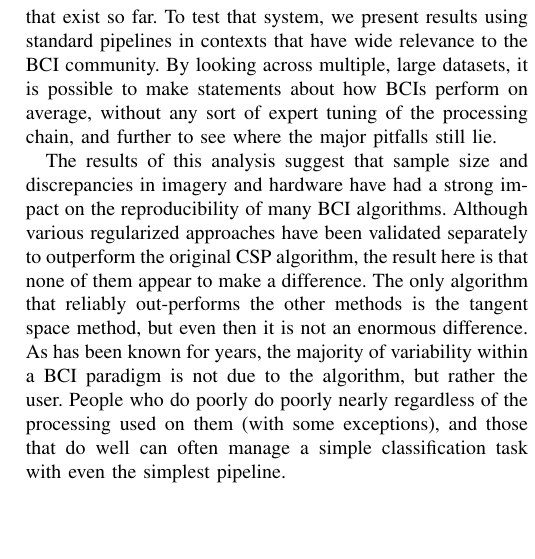
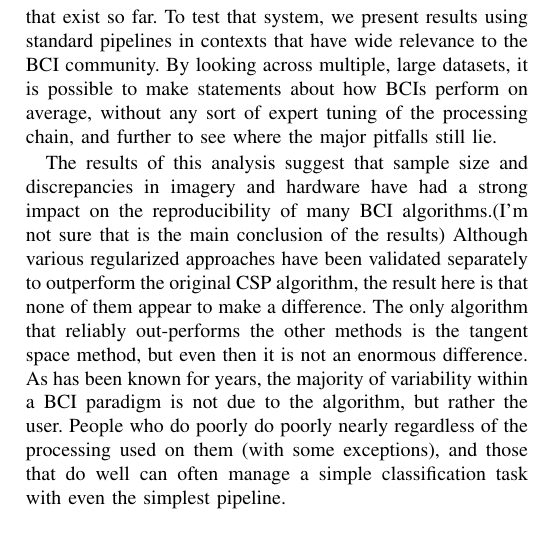
Before and after one commit to bibliolytic/moabb_manuscript, a LaTeX paper (main.tex, which reads discussion.tex): part of one column of page 5 of 5, cut so that both start at the same text, the shorter picture padded with empty space. Compiled offline with pdfLaTeX.

Commit message:
discussion

```diff
--- a/discussion.tex
+++ b/discussion.tex
@@ -6,7 +6,7 @@ which could serve to unify the many methods that exist so far. To test that
 system, we present results using standard pipelines in contexts that have wide
 relevance to the BCI community. By looking across multiple, large datasets, it is possible to make statements about how BCIs perform on average, without any sort of expert tuning of the processing chain, and further to see where the major pitfalls still lie.
 
-The results of this analysis suggest that sample size and discrepancies in imagery and hardware have had a strong impact on the reproducibility of many BCI algorithms. Although various regularized approaches have been validated separately to outperform the original CSP algorithm, the result here is that none of them appear to make a difference. The only algorithm that reliably out-performs the other methods is the tangent space method, but even then it is not an enormous difference. As has been known for years, the majority of variability within a BCI paradigm is not due to the algorithm, but rather the user. People who do poorly do poorly nearly regardless of the processing used on them (with some exceptions), and those that do well can often manage a simple classification task with even the simplest pipeline.
+The results of this analysis suggest that sample size and discrepancies in imagery and hardware have had a strong impact on the reproducibility of many BCI algorithms.(I'm not sure that is the main conclusion of the results) Although various regularized approaches have been validated separately to outperform the original CSP algorithm, the result here is that none of them appear to make a difference. The only algorithm that reliably out-performs the other methods is the tangent space method, but even then it is not an enormous difference. As has been known for years, the majority of variability within a BCI paradigm is not due to the algorithm, but rather the user. People who do poorly do poorly nearly regardless of the processing used on them (with some exceptions), and those that do well can often manage a simple classification task with even the simplest pipeline.
 
 
 %%% Local Variables:
```
